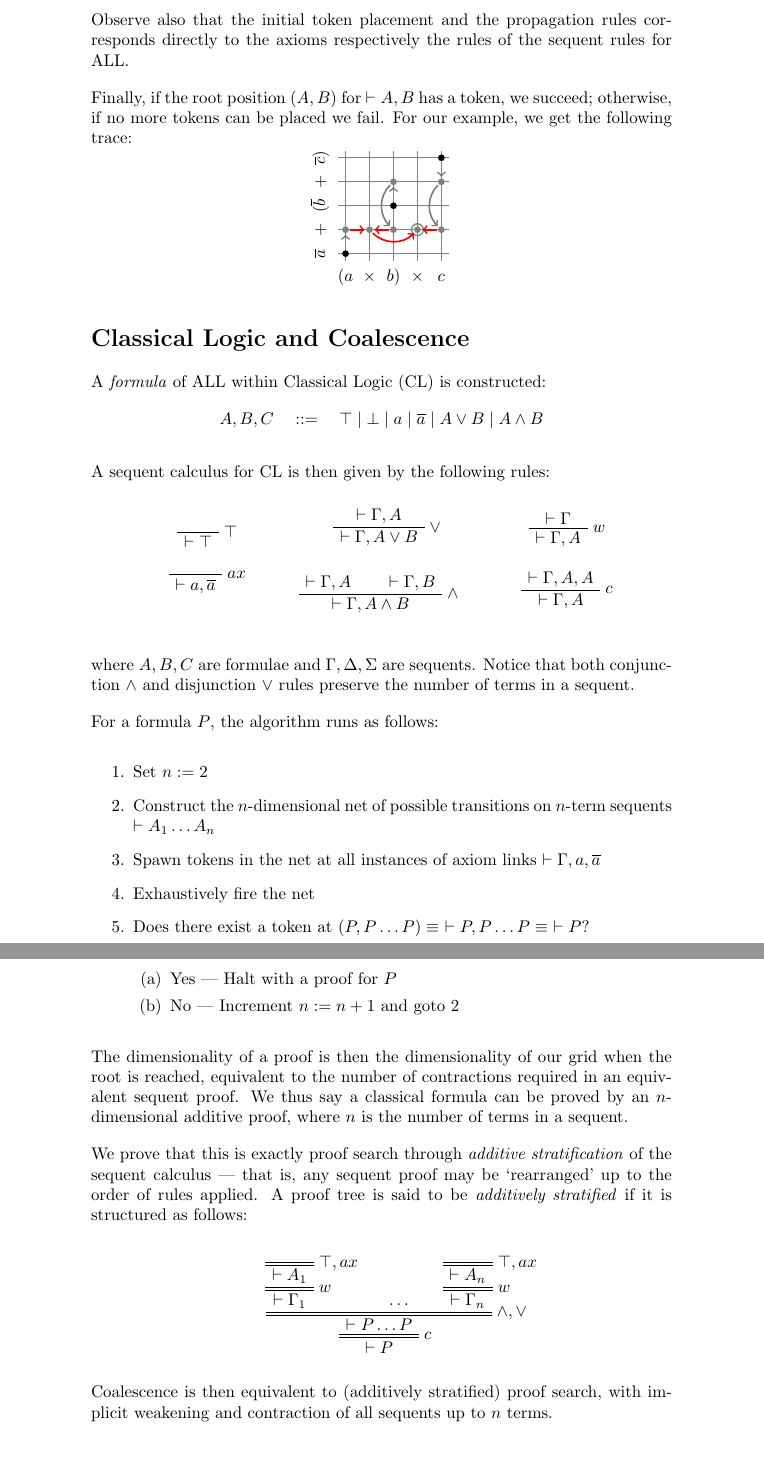
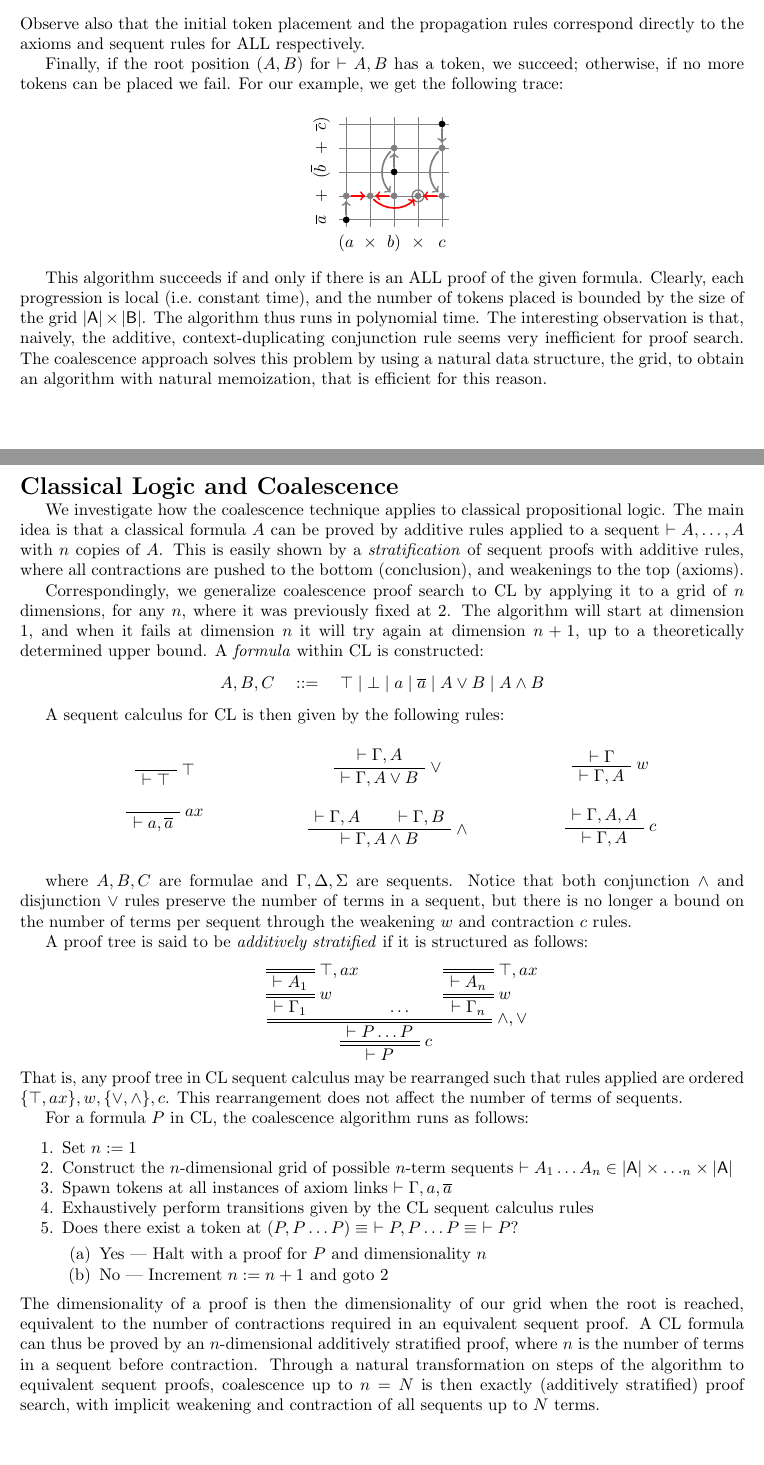
Before and after one commit to AdamLassiter/petri-nets, a LaTeX document (tex/dortmund.tex): two parts of pages 3 and 4 of 6 before the commit and two parts of pages 2 and 3 of 5 after it, joined at a grey line, cut so that both start at the same text. The pictures show the PDF file tex/dortmund.pdf that the author committed with the source.

Commit message:
Finalised dortmund paper

```diff
--- a/tex/dortmund.tex
+++ b/tex/dortmund.tex
@@ -119,12 +115,14 @@ decorate, decoration={
+        The interesting features are that: proof search steps are simple, $\mathcal{O}(n)$, there is no need for backtracking, the method has built-in sharing (or memoization); but dimensionality increases rapidly, and sometimes unexpectedly.
 
 
 
     \section*{Additive Linear Logic}
-        ALL is the fragment of linear logic that concerns sum $(+)$ and product $(\*)$, with their units $0$ and $1$. A \emph{formula} of ALL is constructed:
+        ALL is the fragment of linear logic that concerns sum $(+)$ and product $(\*)$, with their units $0$ and $1$.
+        A \emph{formula} of ALL is constructed:
         \begin{equation*}
             A, B, C \quad \defeq \quad 0 \mid 1 \mid a \mid \dual a \mid A + B \mid A \* B
         \end{equation*}
-        We write $\subs A$ for the set of subformula occurrences of $A$ (we distinguish both occurrences of $a$ in $a\*a$).
+        We write $\subs A$ for the set of subformula occurrences of $A$ (we distinguish uniquely both occurrences of $a$ in $a\*a$).
 
         A sequent for ALL is a pair $\vdash A,B$, and a sequent calculus for ALL is given by the following rules (where the symmetric rules operating on the second element of the pair $\vdash A,B$ are omitted):
         \begin{figure}[H]
@@ -194,10 +190,11 @@ decorate, decoration={
             \end{tikzpicture}}
         \]
 
-        The \emph{coalescence proof search} algorithm for ALL is then as follows. We place tokens on this grid to indicate a sub-sequent is provable. Initially, we place tokens on each position $(\dual a,a)$, $(\1,A)$, and $(A,\1)$, as shown above right for our example. Then, we apply the following local rules (and the symmetric variants).
-        \begin{itemize}
+        The \emph{coalescence proof search} algorithm for ALL is then as follows.
+        We place tokens on this grid to indicate a sub-sequent is provable.
+        We initially place tokens on each position $(\dual a,a)$, $(\1,A)$, and $(A,\1)$, as shown above right for our example, then apply the following local rules (and the symmetric variants):
+        \begin{itemize}[noitemsep]
             \item Place a token on $(A\+B,C)$ if $(A,C)$ has a token.
             \item Place a token on $(A\+B,C)$ if $(B,C)$ has a token.
             \item Place a token on $(A\*B,C)$ if $(A,C)$ and $(B,C)$ have a token.
         \end{itemize}
-        We illustrate these graphically as follows; note, though, that the \emph{neighbours} of a position in the grid are given by the subformula relation, and not by adjacency in the plane.
@@ -269,9 +268,10 @@ decorate, decoration={
                 \end{tikzpicture}
             \end{array}
         \]
-        Observe also that the initial token placement and the propagation rules corresponds directly to the axioms respectively the rules of the sequent rules for ALL.
+        Observe also that the initial token placement and the propagation rules correspond directly to the axioms and sequent rules for ALL respectively.
 
-        Finally, if the root position $(A,B)$ for $\vdash A,B$ has a token, we succeed; otherwise, if no more tokens can be placed we fail. For our example, we get the following trace:
+        Finally, if the root position $(A,B)$ for $\vdash A,B$ has a token, we succeed; otherwise, if no more tokens can be placed we fail.
+        For our example, we get the following trace:
         \[
             \vc{\begin{tikzpicture}[matrix]
                 \foreach \x/\a in {1/\dual{\atom1}, 2/\+, 3/(\dual{\atom2}, 4/\+, 5/\dual{\atom3})}%
@@ -293,25 +293,23 @@ decorate, decoration={
                 \draw[jmp2,bend right=45] (ab) to (abc);
             \end{tikzpicture}}
         \]
-        %\[
-        %\begin{tikzpicture}[matrix]
-        %\foreach \i/\a in {1/\dual{\atom1}, 2/\+, 3/(\dual{\atom2}, 4/\+, 5/\dual{\atom1})} \draw[gray] (\i,0) node[src] {$\a$} (\i,.7) -- (\i,5.3);
-        %    \foreach \j/\b in {1/(\atom2, 2/\*, 3/\atom1), 4/\*, 5/\atom2} \draw[gray] (0,\j) node[tgt] {$\b$} (.7,\j) -- (5.3,\j);
-        %    \foreach \i/\j in {1/3, 3/1, 3/5, 5/3} \node[tokB] (\i-\j) at (\i,\j) {};
-        %    \foreach \i/\j in {2/2, 2/1, 2/3, 2/5, 4/4, 4/2, 4/1, 4/3, 4/5} \node[tokG] (\i-\j) at (\i,\j) {};
-        %    \node[tokR] (2-4) at (2,4) {};
-        %    \foreach \s/\t in {3-1/4-1, 1-3/2-3, 5-3/4-3, 3-5/4-5}  \draw[jmp1] (\s)--(\t);
-        %    \foreach \s/\t in {2-1/2-2, 2-3/2-2, 2-5/2-4, 4-1/4-2, 4-3/4-2, 4-5/4-4} \draw[jmp2] (\s)--(\t);
-        %    \foreach \i in {1,...,5} \draw[jmp1,bend left=45] (4-\i) to (2-\i);
-        %    \draw[jmp2,bend right=60] (2-2) to (2-4);
-        %    \draw[jmp2,bend left=60] (4-2) to (4-4);
-        %  \end{tikzpicture}
-        %\]
+
+        This algorithm succeeds if and only if there is an ALL proof of the given formula.
+        Clearly, each progression is local (i.e.\ constant time), and the number of tokens placed is bounded by the size of the grid $\subs A\times\subs B$.
+        The algorithm thus runs in polynomial time.
+        The interesting observation is that, naively, the additive, context-duplicating conjunction rule seems very inefficient for proof search.
+        The coalescence approach solves this problem by using a natural data structure, the grid, to obtain an algorithm with natural memoization, that is efficient for this reason.
 
 
 
     \section*{Classical Logic and Coalescence}
-        A \textit{formula} of ALL within Classical Logic (CL) is constructed:
+        We investigate how the coalescence technique applies to classical propositional logic.
+        The main idea is that a classical formula $A$ can be proved by additive rules applied to a sequent $\vdash A,\dots,A$ with $n$ copies of $A$.
+        This is easily shown by a \emph{stratification} of sequent proofs with additive rules, where all contractions are pushed to the bottom (conclusion), and weakenings to the top (axioms).
+
+        Correspondingly, we generalize coalescence proof search to CL by applying it to a grid of $n$ dimensions, for any $n$, where it was previously fixed at $2$.
+        The algorithm will start at dimension $1$, and when it fails at dimension $n$ it will try again at dimension $n+1$, up to a theoretically determined upper bound.
+        A \emph{formula} within CL is constructed:
         \begin{equation*}
             A, B, C \quad \defeq \quad \top \mid \bot \mid a \mid \dual a \mid A \vee B \mid A \wedge B
         \end{equation*}
@@ -357,45 +355,39 @@ decorate, decoration={
                 \end{prooftree}
             \end{minipage}
         \end{figure}
+        where $A, B, C$ are formulae and $\Gamma, \Delta, \Sigma$ are sequents.
+        Notice that both conjunction $\wedge$ and disjunction $\vee$ rules preserve the number of terms in a sequent, but there is no longer a bound on the number of terms per sequent through the weakening $w$ and contraction $c$ rules.
 
-        where $A, B, C$ are formulae and $\Gamma, \Delta, \Sigma$ are sequents.
-        Notice that both conjunction $\wedge$ and disjunction $\vee$ rules preserve the number of terms in a sequent.
+        A proof tree is said to be \emph{additively stratified} if it is structured as follows:
+        \begin{prooftree}
+            \AxiomC{}
+            \RightLabel{$\top, ax$}\doubleLine\UnaryInfC{$\vdash A_1$}
+            \RightLabel{$w$}\doubleLine\UnaryInfC{$\vdash \Gamma_1$}
+            \AxiomC{\dots}
+            \AxiomC{}
+            \RightLabel{$\top, ax$}\doubleLine\UnaryInfC{$\vdash A_n$}
+            \RightLabel{$w$}\doubleLine\UnaryInfC{$\vdash \Gamma_n$}
+            \RightLabel{$\wedge, \vee$}\doubleLine\TrinaryInfC{$\vdash P \dots P$}
+            \RightLabel{$c$}\doubleLine\UnaryInfC{$\vdash P$}
+        \end{prooftree}
+        That is, any proof tree in CL sequent calculus may be rearranged such that rules applied are ordered $\{\top, ax\}, w, \{\vee, \wedge\}, c$.
+        This rearrangement does not affect the number of terms of sequents.
 
-        For a formula $P$, the algorithm runs as follows:
-        \begin{enumerate}
-            \item Set $n := 2$
-            \item\label{l} Construct the $n$-dimensional net of possible transitions on $n$-term sequents $\vdash A_1 \ldots A_n$
-            \item Spawn tokens in the net at all instances of axiom links $\vdash \Gamma, a, \dual a$
-            \item Exhaustively fire the net
-            \item Does there exist a token at $(P, P \ldots P) \equiv \,\, \vdash P, P \ldots P \equiv \,\, \vdash P$?
-            \begin{enumerate}
-                \item Yes --- Halt with a proof for $P$
+        For a formula $P$ in CL, the coalescence algorithm runs as follows:
+        \begin{enumerate}[noitemsep]
+            \item Set $n := 1$
+            \item\label{l} Construct the $n$-dimensional grid of possible $n$-term sequents $\vdash A_1 \dots A_n \in \subs A \* \dots_n \* \subs A$
+            \item Spawn tokens at all instances of axiom links $\vdash \Gamma, a, \dual a$
+            \item Exhaustively perform transitions given by the CL sequent calculus rules
+            \item Does there exist a token at $(P, P \dots P) \equiv \,\, \vdash P, P \dots P \equiv \,\, \vdash P$?
+                \begin{enumerate}[noitemsep]
+                \item Yes --- Halt with a proof for $P$ and dimensionality $n$
                 \item No --- Increment $n := n + 1$ and goto~\ref{l}
             \end{enumerate}
         \end{enumerate}
         The dimensionality of a proof is then the dimensionality of our grid when the root is reached, equivalent to the number of contractions required in an equivalent sequent proof.
-        We thus say a classical formula can be proved by an $n$-dimensional additive proof, where $n$ is the number of terms in a sequent.
-
-        We prove that this is exactly proof search through \textit{additive stratification} of the sequent calculus --- that is, any sequent proof may be `rearranged' up to the order of rules applied.
-        A proof tree is said to be \textit{additively stratified} if it is structured as follows:
-        \begin{prooftree}
-            \AxiomC{}
-            \RightLabel{$\top, ax$}\doubleLine\UnaryInfC{$\vdash A_1$}
-            \RightLabel{$w$}\doubleLine\UnaryInfC{$\vdash \Gamma_1$}
-            \AxiomC{\ldots}
-            \AxiomC{}
-            \RightLabel{$\top, ax$}\doubleLine\UnaryInfC{$\vdash A_n$}
-            \RightLabel{$w$}\doubleLine\UnaryInfC{$\vdash \Gamma_n$}
-            \RightLabel{$\wedge, \vee$}\doubleLine\TrinaryInfC{$\vdash P \ldots P$}
-            \RightLabel{$c$}\doubleLine\UnaryInfC{$\vdash P$}
-        \end{prooftree}
-        Coalescence is then equivalent to (additively stratified) proof search, with implicit weakening and contraction of all sequents up to $n$ terms.
-
-
-
-    \section*{Motivation}
-        Clearly complexity scales with dimensionality and our motivation is then: \textit{`What dimension is sufficient for a given formula?'}.
-        In essence, this gives an upper bound for proof search.
+        A CL formula can thus be proved by an $n$-dimensional additively stratified proof, where $n$ is the number of terms in a sequent before contraction.
+        Through a natural transformation on steps of the algorithm to equivalent sequent proofs, coalescence up to $n = N$ is then exactly (additively stratified) proof search, with implicit weakening and contraction of all sequents up to $N$ terms.
 
 
 
@@ -420,7 +412,7 @@ decorate, decoration={
         \]
 
         The root position $(A, A)$ is reached in 2 dimensions so we describe the associated proof as having dimensionality 2.
-        Consider next a simple proof requiring conjunction through $B \defeq (a \vee \dual a) \wedge (b \vee \dual b)$ as follows (note that the intermediate steps are skipped and the net is saturated before a proof is reached):
+        Consider next a simple proof requiring conjunction through $B \defeq (a \vee \dual a) \wedge (b \vee \dual b)$ as follows (note intermediate steps are skipped and the grid is saturated before a proof is reached):
 
         \newcommand\spawnIIGrid[1]{\vc{\begin{tikzpicture}[matrix,x=-3.5mm,y=3.5mm]
                     \foreach \x/\a in {1/\atom1, 2/\vee, 3/\dual{\atom1}, 4/\wedge, 5/\atom2, 6/\vee, 7/\dual{\atom2}} \draw[gray] (\x,0) node[src] {\footnotesize$\a$} (\x,.7) -- (\x,7.3);
@@ -479,3 +473,4 @@ decorate, decoration={
+        Through construction of a set of classes representing formulae provable in $n$ dimensions and a simple algebra of these classes, we hypothesise complexity is bounded by the largest disjunctive form in $\subs A$.
 
 
 
```
Also changed, not shown: tex/dortmund.pdf, tex/dortmund.tex (26 more changed lines).
